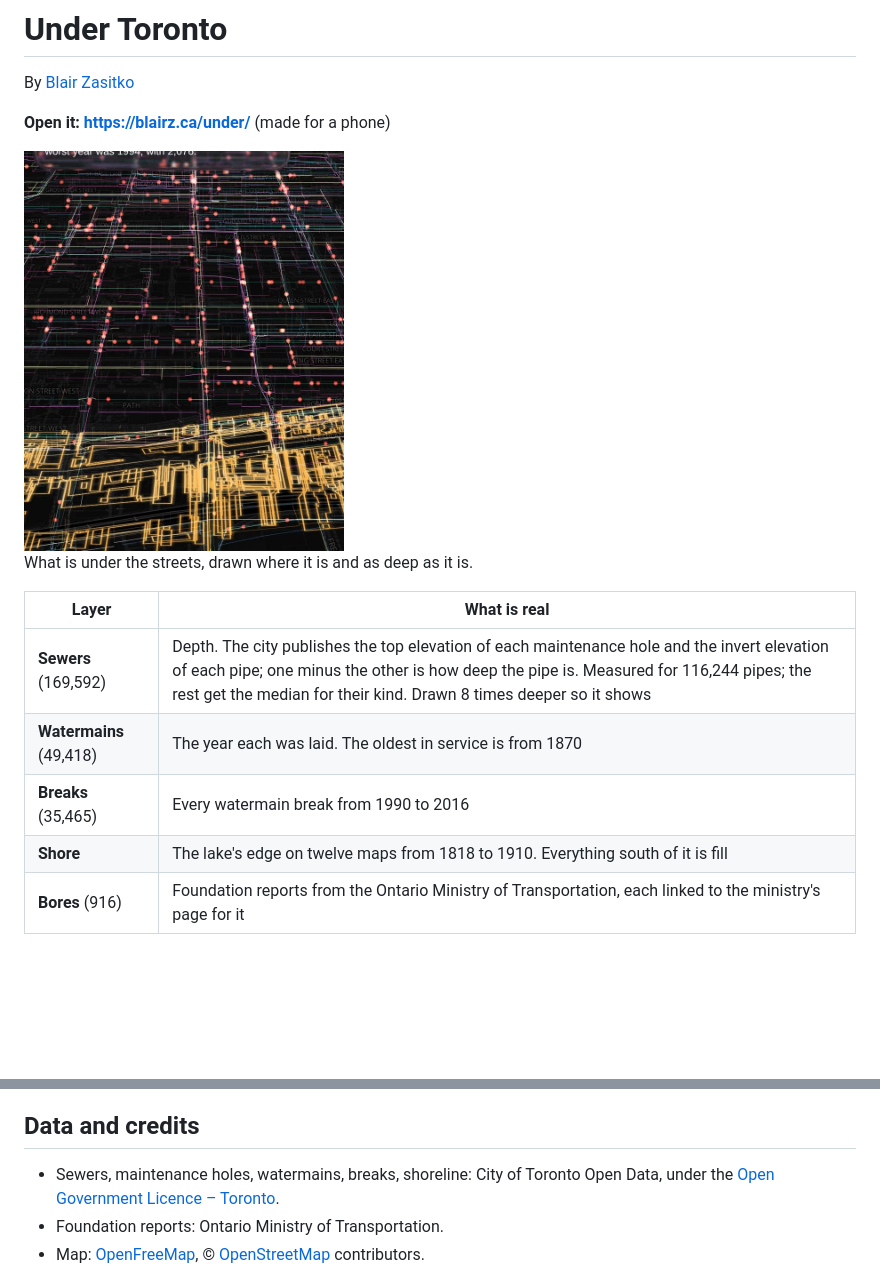
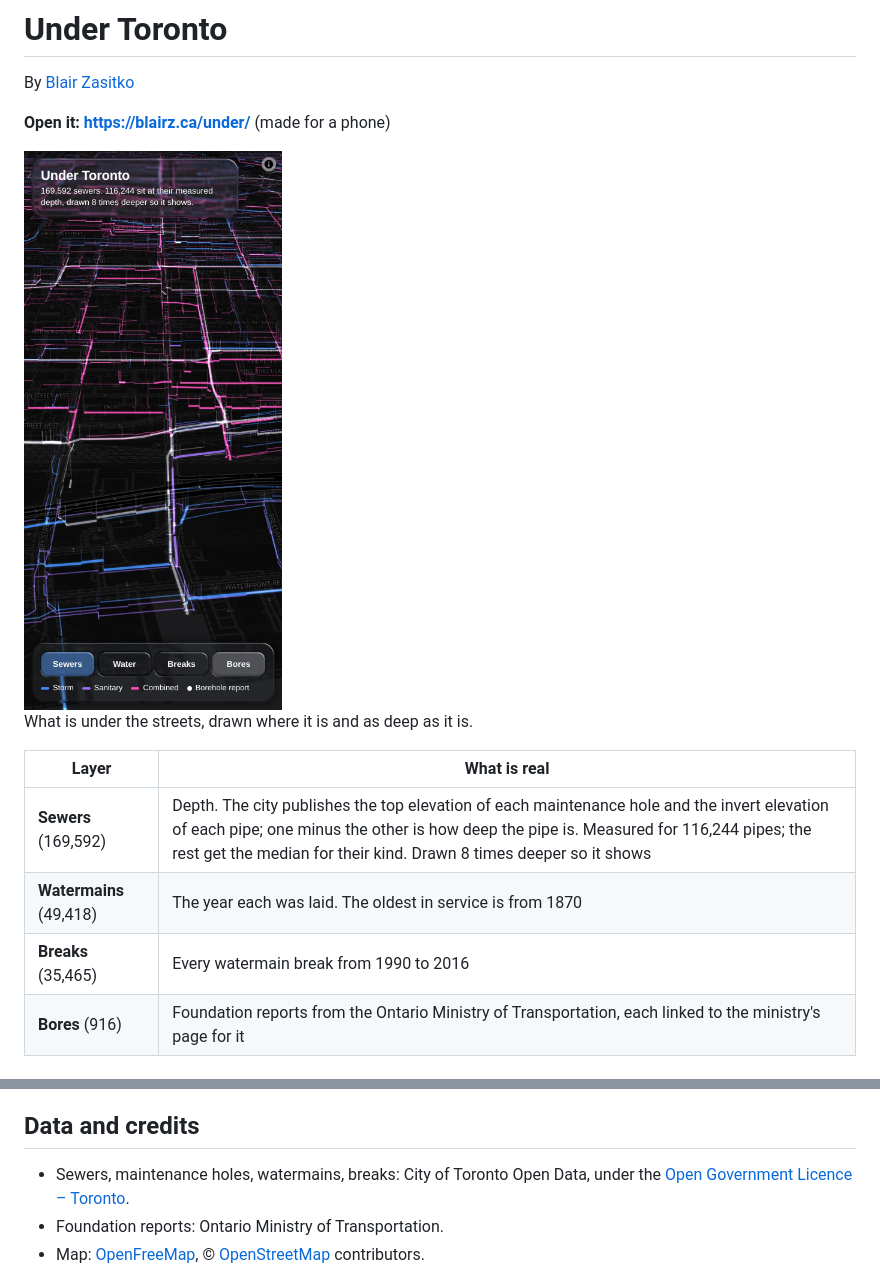
Before and after one commit to datumsOG/under-toronto, a Markdown page: README.md, 2 parts joined by grey strips. Drawn GitHub-style; pictures changed too: docs/under.jpg; blank space fills up the shorter version.

```diff
--- a/README.md
+++ b/README.md
@@ -13,7 +13,6 @@ What is under the streets, drawn where it is and as deep as it is.
 | **Sewers** (169,592) | Depth. The city publishes the top elevation of each maintenance hole and the invert elevation of each pipe; one minus the other is how deep the pipe is. Measured for 116,244 pipes; the rest get the median for their kind. Drawn 8 times deeper so it shows |
 | **Watermains** (49,418) | The year each was laid. The oldest in service is from 1870 |
 | **Breaks** (35,465) | Every watermain break from 1990 to 2016 |
-| **Shore** | The lake's edge on twelve maps from 1818 to 1910. Everything south of it is fill |
 | **Bores** (916) | Foundation reports from the Ontario Ministry of Transportation, each linked to the ministry's page for it |
 
 ## How it works
@@ -39,7 +38,7 @@ coding agents (Claude Code).
 
 ## Data and credits
 
-- Sewers, maintenance holes, watermains, breaks, shoreline: City of Toronto Open Data, under the
+- Sewers, maintenance holes, watermains, breaks: City of Toronto Open Data, under the
   [Open Government Licence – Toronto](https://open.toronto.ca/open-data-license/).
 - Foundation reports: Ontario Ministry of Transportation.
 - Map: [OpenFreeMap](https://openfreemap.org/), © [OpenStreetMap](https://www.openstreetmap.org/copyright) contributors.
```
Also changed, not shown: other parts of README.md (+1 -1 lines), 4 other files.
